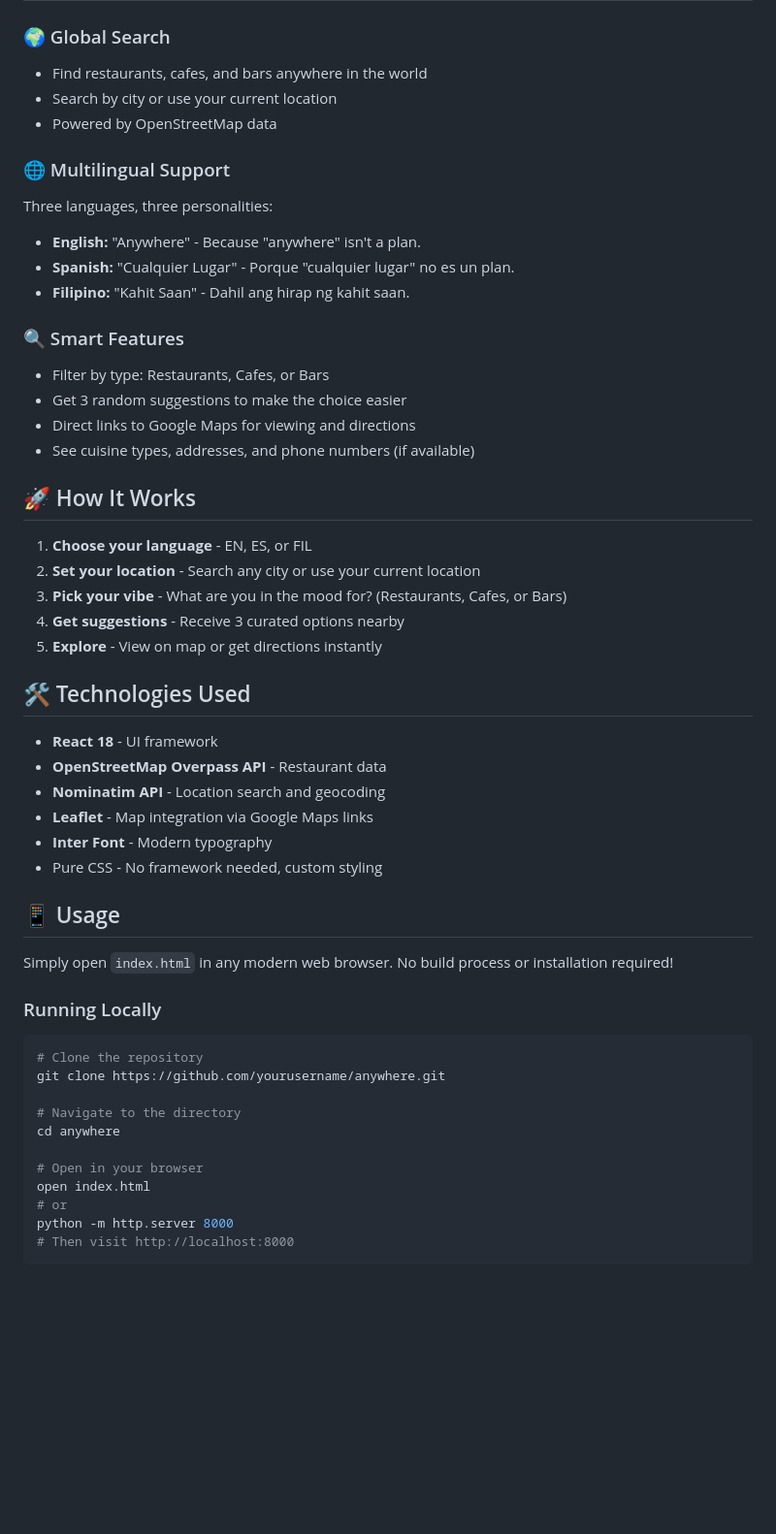
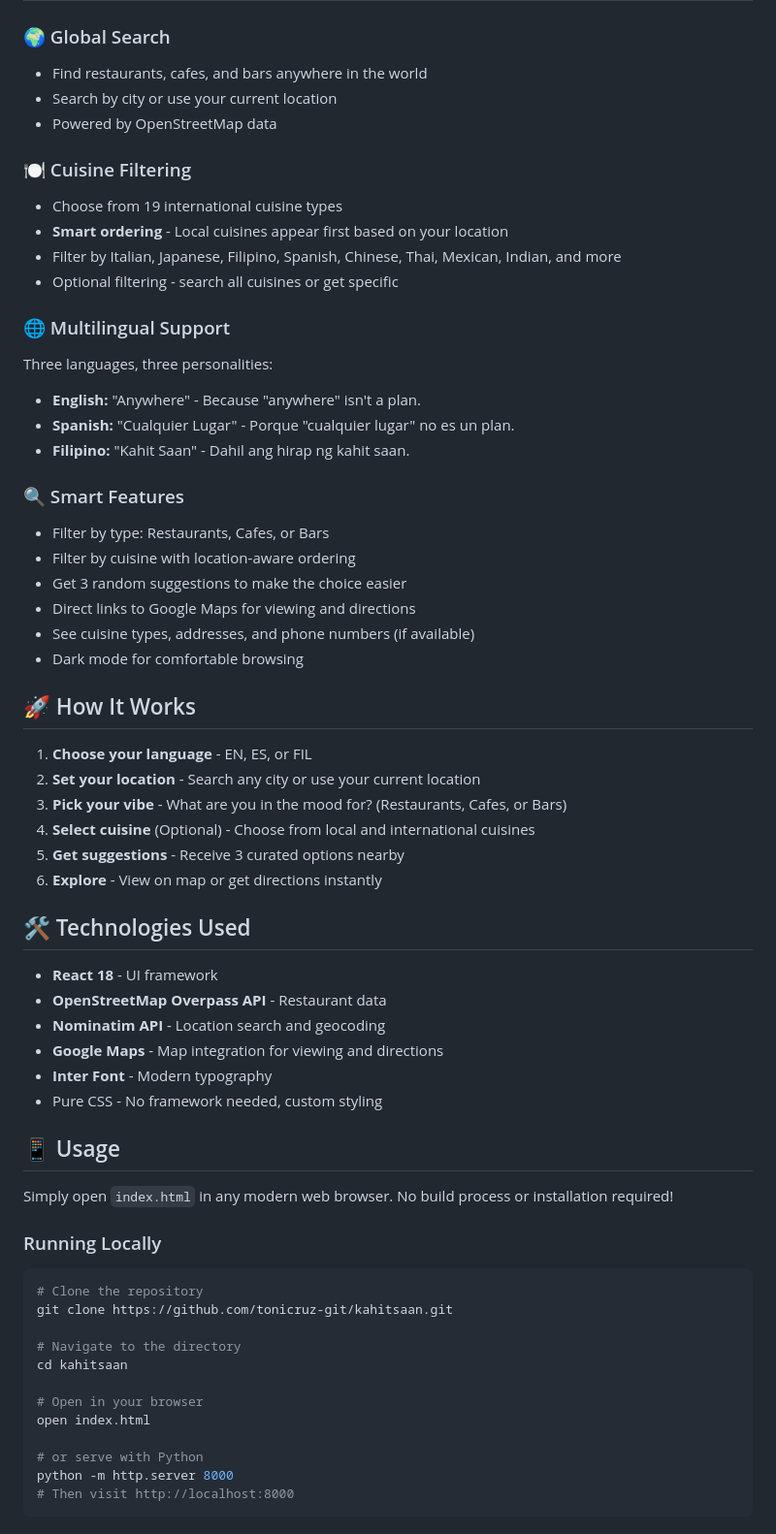
Before and after one commit to tonicruz-git/kahitsaan, a Markdown page: README.md, the part around one of its changes. Shown at 97% size. GitHub-like rendering; blank space fills up the shorter version.

````diff
--- a/README.md
+++ b/README.md
@@ -20,6 +19,12 @@ When people say "anywhere," they usually end up nowhere. **Anywhere** solves thi
 - Search by city or use your current location
 - Powered by OpenStreetMap data
 
+### 🍽️ Cuisine Filtering
+- Choose from 19 international cuisine types
+- **Smart ordering** - Local cuisines appear first based on your location
+- Filter by Italian, Japanese, Filipino, Spanish, Chinese, Thai, Mexican, Indian, and more
+- Optional filtering - search all cuisines or get specific
+
 ### 🌐 Multilingual Support
 Three languages, three personalities:
 - **English:** "Anywhere" - Because "anywhere" isn't a plan.
@@ -28,24 +33,27 @@ Three languages, three personalities:
 
 ### 🔍 Smart Features
 - Filter by type: Restaurants, Cafes, or Bars
+- Filter by cuisine with location-aware ordering
 - Get 3 random suggestions to make the choice easier
 - Direct links to Google Maps for viewing and directions
 - See cuisine types, addresses, and phone numbers (if available)
+- Dark mode for comfortable browsing
 
 ## 🚀 How It Works
 
 1. **Choose your language** - EN, ES, or FIL
 2. **Set your location** - Search any city or use your current location
 3. **Pick your vibe** - What are you in the mood for? (Restaurants, Cafes, or Bars)
-4. **Get suggestions** - Receive 3 curated options nearby
-5. **Explore** - View on map or get directions instantly
+4. **Select cuisine** (Optional) - Choose from local and international cuisines
+5. **Get suggestions** - Receive 3 curated options nearby
+6. **Explore** - View on map or get directions instantly
 
 ## 🛠️ Technologies Used
 
 - **React 18** - UI framework
 - **OpenStreetMap Overpass API** - Restaurant data
 - **Nominatim API** - Location search and geocoding
-- **Leaflet** - Map integration via Google Maps links
+- **Google Maps** - Map integration for viewing and directions
 - **Inter Font** - Modern typography
 - Pure CSS - No framework needed, custom styling
 
@@ -57,14 +65,15 @@ Simply open `index.html` in any modern web browser. No build process or installa
 
 ```bash
 # Clone the repository
-git clone https://github.com/yourusername/anywhere.git
+git clone https://github.com/tonicruz-git/kahitsaan.git
 
 # Navigate to the directory
-cd anywhere
+cd kahitsaan
 
 # Open in your browser
 open index.html
-# or
+
+# or serve with Python
 python -m http.server 8000
 # Then visit http://localhost:8000
 ```
````
Also changed, not shown: other parts of README.md (+30 -1 lines).
